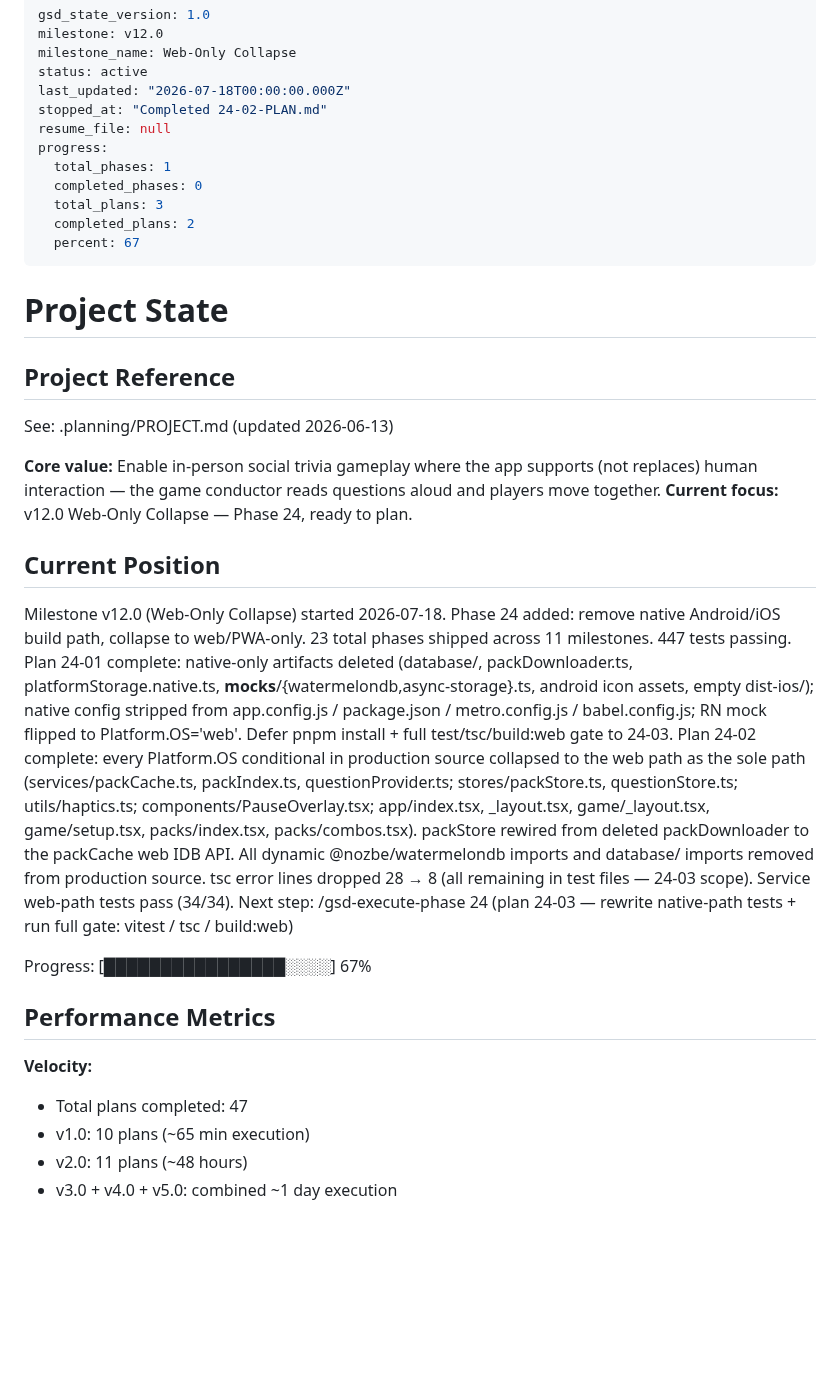
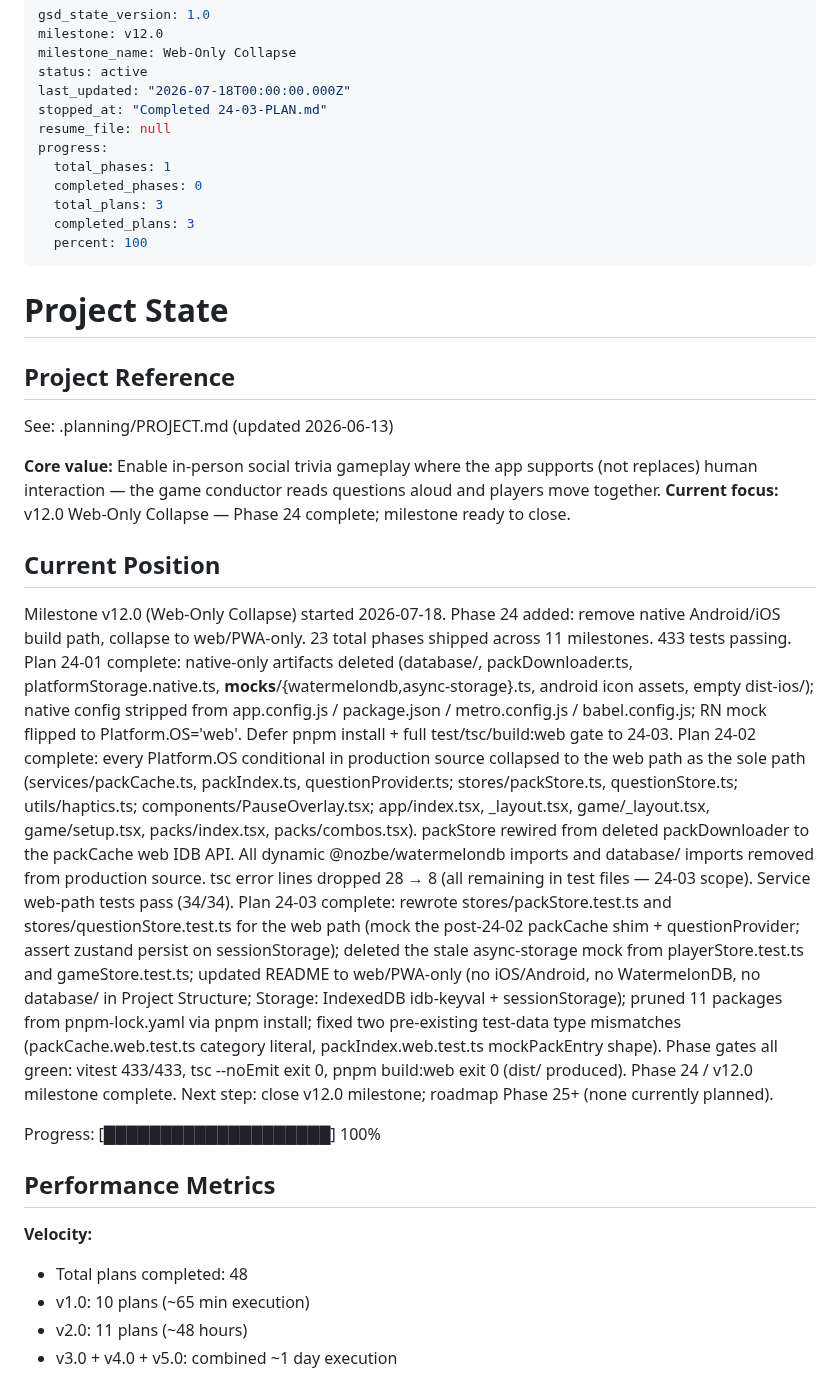
Before and after one commit to kbsimple/trivial-world, a Markdown page: .planning/STATE.md, the part around the change. Rendered like a GitHub page; blank space fills up the shorter version.

Commit message:
docs(24-03): complete rewrite-tests-and-gate plan
- Add 24-03-SUMMARY.md (plan completion + self-check PASSED).
- STATE.md: advance to 3/3 plans, 100%, record 24-03 completion +
  v12.0 milestone completion; bump total plans completed to 48.
- ROADMAP.md: mark v12.0 / Phase 24 shipped 2026-07-18, plan 24-03
  checked off, progress row 3/3 Complete.

Co-Authored-By: Claude <noreply@anthropic.com>

```diff
--- a/.planning/STATE.md
+++ b/.planning/STATE.md
@@ -4,14 +4,14 @@ milestone: v12.0
 milestone_name: Web-Only Collapse
 status: active
 last_updated: "2026-07-18T00:00:00.000Z"
-stopped_at: "Completed 24-02-PLAN.md"
+stopped_at: "Completed 24-03-PLAN.md"
 resume_file: null
 progress:
   total_phases: 1
   completed_phases: 0
   total_plans: 3
-  completed_plans: 2
-  percent: 67
+  completed_plans: 3
+  percent: 100
 ---
 
 # Project State
@@ -21,23 +21,24 @@ progress:
 See: .planning/PROJECT.md (updated 2026-06-13)
 
 **Core value:** Enable in-person social trivia gameplay where the app supports (not replaces) human interaction — the game conductor reads questions aloud and players move together.
-**Current focus:** v12.0 Web-Only Collapse — Phase 24, ready to plan.
+**Current focus:** v12.0 Web-Only Collapse — Phase 24 complete; milestone ready to close.
 
 ## Current Position
 
 Milestone v12.0 (Web-Only Collapse) started 2026-07-18. Phase 24 added: remove native Android/iOS build path, collapse to web/PWA-only.
-23 total phases shipped across 11 milestones. 447 tests passing.
+23 total phases shipped across 11 milestones. 433 tests passing.
 Plan 24-01 complete: native-only artifacts deleted (database/, packDownloader.ts, platformStorage.native.ts, __mocks__/{watermelondb,async-storage}.ts, android icon assets, empty dist-ios/); native config stripped from app.config.js / package.json / metro.config.js / babel.config.js; RN mock flipped to Platform.OS='web'. Defer pnpm install + full test/tsc/build:web gate to 24-03.
 Plan 24-02 complete: every Platform.OS conditional in production source collapsed to the web path as the sole path (services/packCache.ts, packIndex.ts, questionProvider.ts; stores/packStore.ts, questionStore.ts; utils/haptics.ts; components/PauseOverlay.tsx; app/index.tsx, _layout.tsx, game/_layout.tsx, game/setup.tsx, packs/index.tsx, packs/combos.tsx). packStore rewired from deleted packDownloader to the packCache web IDB API. All dynamic @nozbe/watermelondb imports and database/ imports removed from production source. tsc error lines dropped 28 → 8 (all remaining in test files — 24-03 scope). Service web-path tests pass (34/34).
-Next step: /gsd-execute-phase 24 (plan 24-03 — rewrite native-path tests + run full gate: vitest / tsc / build:web)
+Plan 24-03 complete: rewrote stores/packStore.test.ts and stores/questionStore.test.ts for the web path (mock the post-24-02 packCache shim + questionProvider; assert zustand persist on sessionStorage); deleted the stale async-storage mock from playerStore.test.ts and gameStore.test.ts; updated README to web/PWA-only (no iOS/Android, no WatermelonDB, no database/ in Project Structure; Storage: IndexedDB idb-keyval + sessionStorage); pruned 11 packages from pnpm-lock.yaml via pnpm install; fixed two pre-existing test-data type mismatches (packCache.web.test.ts category literal, packIndex.web.test.ts mockPackEntry shape). Phase gates all green: vitest 433/433, tsc --noEmit exit 0, pnpm build:web exit 0 (dist/ produced). Phase 24 / v12.0 milestone complete.
+Next step: close v12.0 milestone; roadmap Phase 25+ (none currently planned).
 
-Progress: [████████████████░░░░] 67%
+Progress: [████████████████████] 100%
 
 ## Performance Metrics
 
 **Velocity:**
 
-- Total plans completed: 47
+- Total plans completed: 48
 - v1.0: 10 plans (~65 min execution)
 - v2.0: 11 plans (~48 hours)
 - v3.0 + v4.0 + v5.0: combined ~1 day execution
```
Also changed, not shown: .planning/ROADMAP.md (+5 -4 lines), 1 other file.
